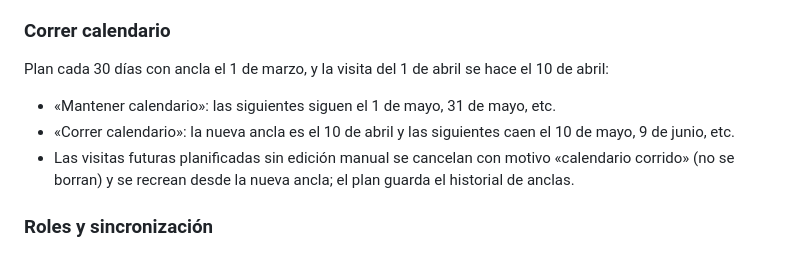
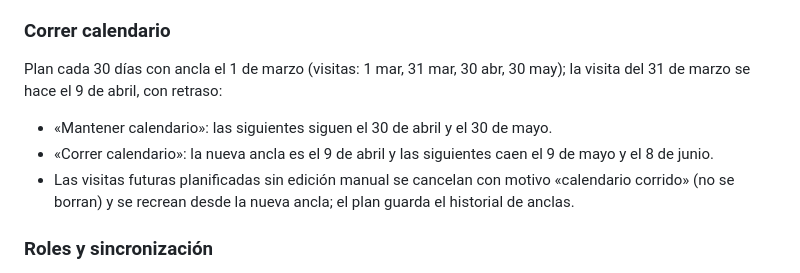
Before and after one commit to dmnsolis19-ctrl/Solis_Informes, a Markdown page: docs/USO_V3.md, the part around the change. Rendered like a GitHub page.

Commit message:
docs(planner): corregir fechas del ejemplo de correr calendario
Co-Authored-By: Claude Sonnet 5.5 <noreply@anthropic.com>
Claude-Session: https://claude.ai/code/session_019RmPKxEv3C4376Mc7dtYFN

```diff
--- a/docs/USO_V3.md
+++ b/docs/USO_V3.md
@@ -126,10 +126,10 @@ Cada plan permite editar, «Pausar», «Reanudar» y «Cerrar plan». Un plan ce
 
 ### Correr calendario
 
-Plan cada 30 días con ancla el 1 de marzo, y la visita del 1 de abril se hace el 10 de abril:
+Plan cada 30 días con ancla el 1 de marzo (visitas: 1 mar, 31 mar, 30 abr, 30 may); la visita del 31 de marzo se hace el 9 de abril, con retraso:
 
-- «Mantener calendario»: las siguientes siguen el 1 de mayo, 31 de mayo, etc.
-- «Correr calendario»: la nueva ancla es el 10 de abril y las siguientes caen el 10 de mayo, 9 de junio, etc.
+- «Mantener calendario»: las siguientes siguen el 30 de abril y el 30 de mayo.
+- «Correr calendario»: la nueva ancla es el 9 de abril y las siguientes caen el 9 de mayo y el 8 de junio.
 - Las visitas futuras planificadas sin edición manual se cancelan con motivo «calendario corrido» (no se borran) y se recrean desde la nueva ancla; el plan guarda el historial de anclas.
 
 ### Roles y sincronización
```
